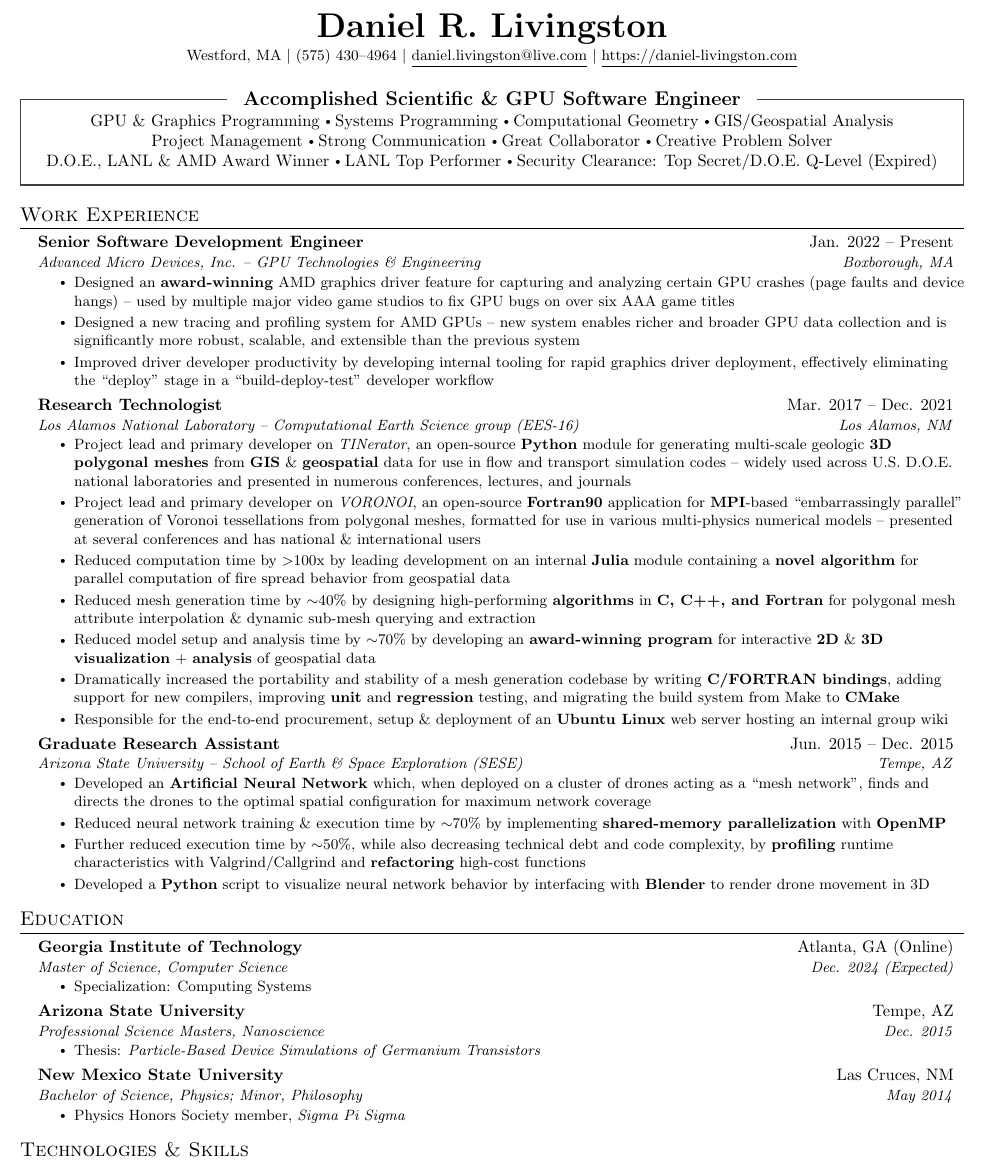
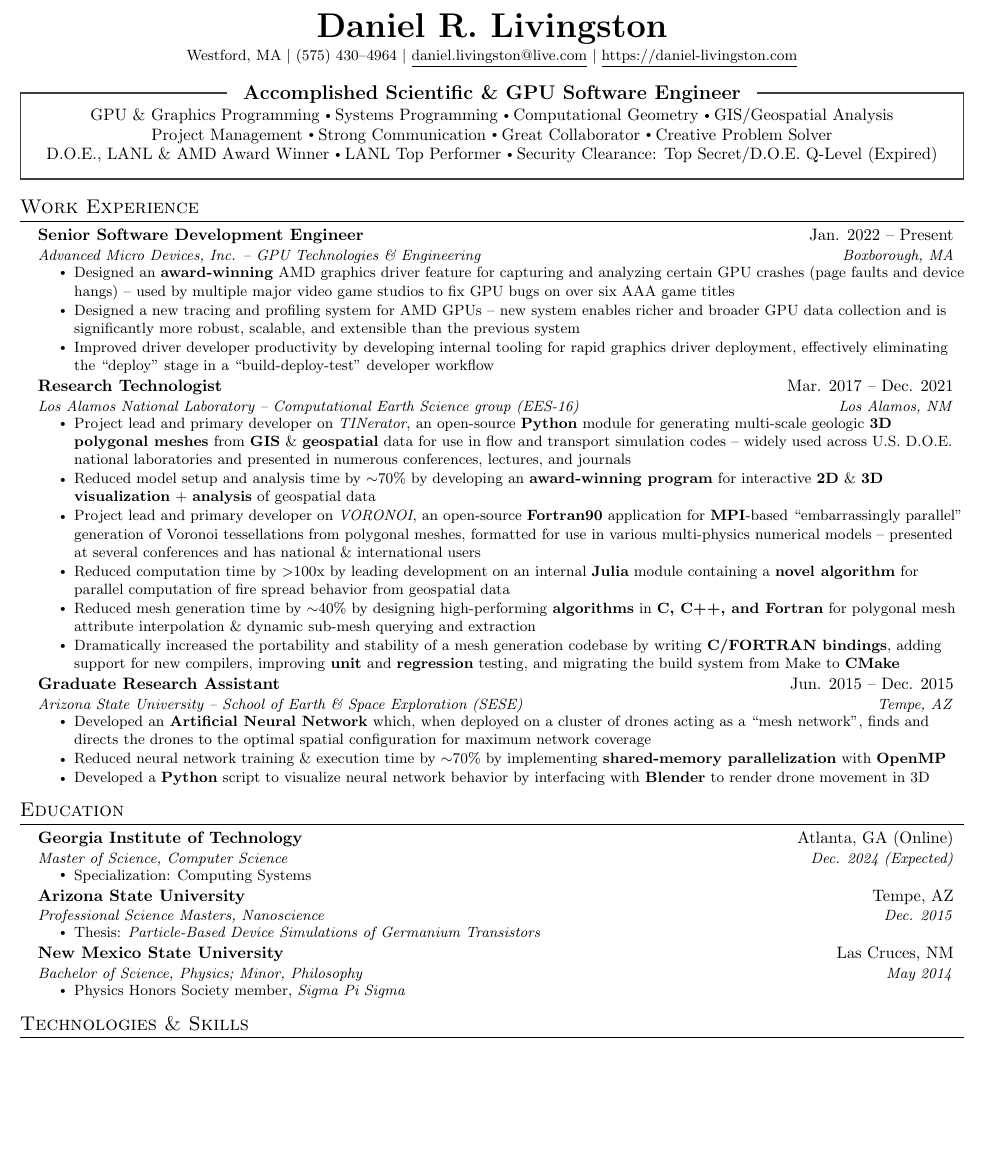
Before and after one commit to daniellivingston/resume, a LaTeX CV (resume/main.tex, which reads resume/src/experience.tex): part of page 1 of 2 before the commit and part of the page after it, cut so that both start at the same text, the shorter picture padded with empty space. Compiled offline with pdfLaTeX.

Commit message:
Update Experience to single-page fit

```diff
--- a/resume/src/experience.tex
+++ b/resume/src/experience.tex
@@ -23,6 +23,9 @@
           Project lead and primary developer on \textit{TINerator}, an open-source \textbf{Python} module for generating multi-scale geologic \textbf{3D polygonal meshes} from \textbf{GIS} \& \textbf{geospatial} data for use in flow and transport simulation codes -- widely used across U.S. D.O.E. national laboratories and presented in numerous conferences, lectures, and journals
         }
         \resumeItem{
+          Reduced model setup and analysis time by $\sim$70\% by developing an \textbf{award-winning program} for interactive \textbf{2D} \& \textbf{3D visualization} + \textbf{analysis} of geospatial data
+        }
+        \resumeItem{
           Project lead and primary developer on \textit{VORONOI}, an open-source \textbf{Fortran90} application for \textbf{MPI}-based ``embarrassingly parallel'' generation of Voronoi tessellations from polygonal meshes, formatted for use in various multi-physics numerical models -- presented at several conferences and has national \& international users
         }
         \resumeItem{
@@ -32,14 +35,11 @@
           Reduced mesh generation time by $\sim$40\% by designing high-performing \textbf{algorithms} in \textbf{C, C++, and Fortran} for polygonal mesh attribute interpolation \& dynamic sub-mesh querying and extraction
         }
         \resumeItem{
-          Reduced model setup and analysis time by $\sim$70\% by developing an \textbf{award-winning program} for interactive \textbf{2D} \& \textbf{3D visualization} + \textbf{analysis} of geospatial data
-        }
-        \resumeItem{
           Dramatically increased the portability and stability of a mesh generation codebase by writing \textbf{C/FORTRAN bindings}, adding support for new compilers, improving \textbf{unit} and \textbf{regression} testing, and migrating the build system from Make to \textbf{CMake}
         }
-        \resumeItem{
-          Responsible for the end-to-end procurement, setup \& deployment of an \textbf{Ubuntu Linux} web server hosting an internal group wiki
-        }
+        %\resumeItem{
+        %  Responsible for the end-to-end procurement, setup \& deployment of an \textbf{Ubuntu Linux} web server hosting an internal group wiki
+        %}
         \resumeItemListEnd
     \resumeSubheading
       {Graduate Research Assistant}{Jun. 2015 -- Dec. 2015}
@@ -51,9 +51,9 @@
         \resumeItem{
           Reduced neural network training \& execution time by $\sim$70\% by implementing \textbf{shared-memory parallelization} with \textbf{OpenMP}
         }
-        \resumeItem{
-          Further reduced execution time by $\sim$50\%, while also decreasing technical debt and code complexity, by \textbf{profiling} runtime characteristics with Valgrind/Callgrind and \textbf{refactoring} high-cost functions
-        }
+        %\resumeItem{
+        %  Further reduced execution time by $\sim$50\%, while also decreasing technical debt and code complexity, by \textbf{profiling} runtime characteristics with Valgrind/Callgrind and \textbf{refactoring} high-cost functions
+        %}
         \resumeItem{
           Developed a \textbf{Python} script to visualize neural network behavior by interfacing with \textbf{Blender} to render drone movement in 3D
         }
```
